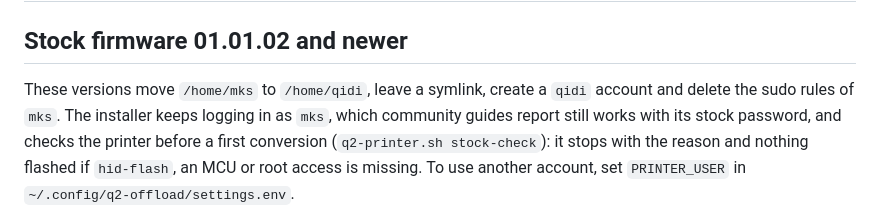
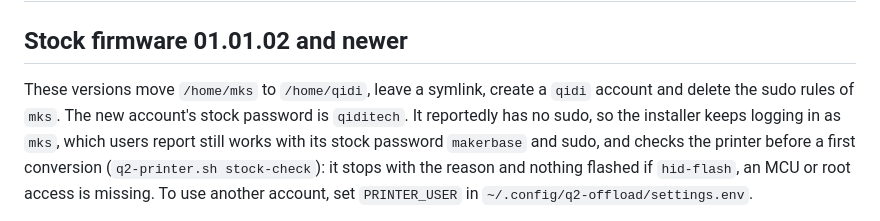
Before and after one commit to cedbossneo/q2-offload, a Markdown page: docs/recovery.md, the part around the change. Drawn GitHub-style.

Commit message:
docs: stock password of the qidi account
Claude-Session: https://claude.ai/code/session_01Ps7yQKNqsbUeCYzztPZT5q

```diff
--- a/docs/recovery.md
+++ b/docs/recovery.md
@@ -3,8 +3,9 @@
 ## Stock firmware 01.01.02 and newer
 
 These versions move `/home/mks` to `/home/qidi`, leave a symlink, create a `qidi` account and
-delete the sudo rules of `mks`. The installer keeps logging in as `mks`, which community guides
-report still works with its stock password, and checks the printer before a first conversion
+delete the sudo rules of `mks`. The new account's stock password is `qiditech`. It reportedly
+has no sudo, so the installer keeps logging in as `mks`, which users report still works with its
+stock password `makerbase` and sudo, and checks the printer before a first conversion
 (`q2-printer.sh stock-check`): it stops with the reason and nothing flashed if `hid-flash`, an
 MCU or root access is missing. To use another account, set `PRINTER_USER` in
 `~/.config/q2-offload/settings.env`.
```
